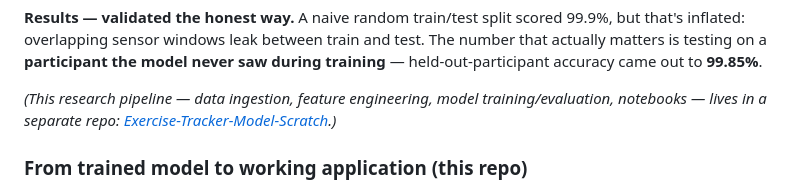
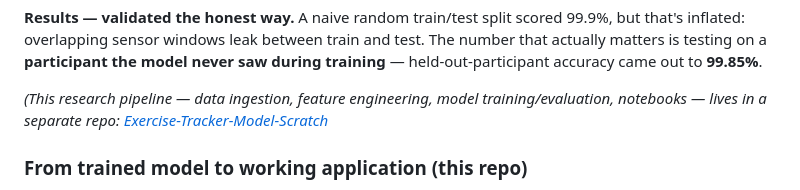
Before and after one commit to Dhanush7-tech/exercise-tracker, a Markdown page: README.md, the part around the change. Rendered like a GitHub page.

```diff
--- a/README.md
+++ b/README.md
@@ -64,7 +64,7 @@ accuracy came out to **99.85%**.
 
 *(This research pipeline — data ingestion, feature engineering, model
 training/evaluation, notebooks — lives in a separate repo:
-[Exercise-Tracker-Model-Scratch](https://github.com/Dhanush7-tech/Exercise-Tracker).)*
+[Exercise-Tracker-Model-Scratch]([https://github.com/Dhanush7-tech/Exercise-Tracker-Model-Scratch].)*
 
 ### From trained model to working application (this repo)
 
```
